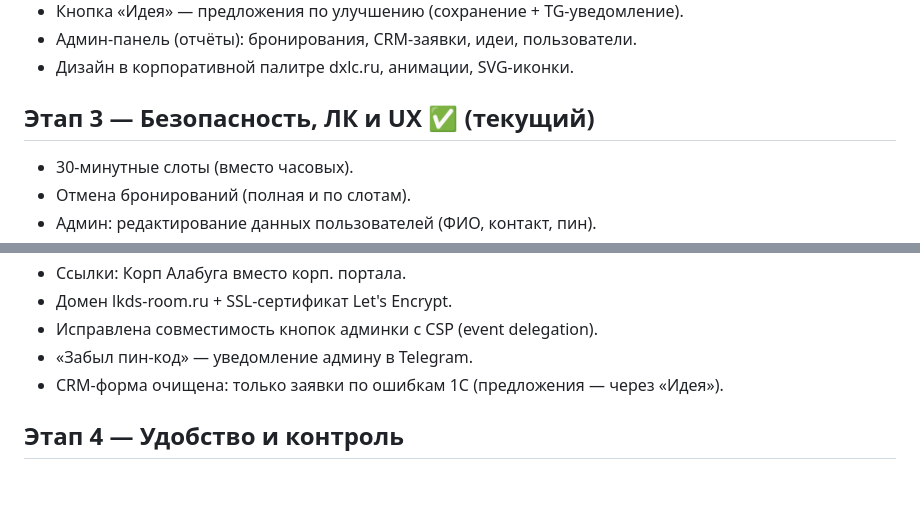
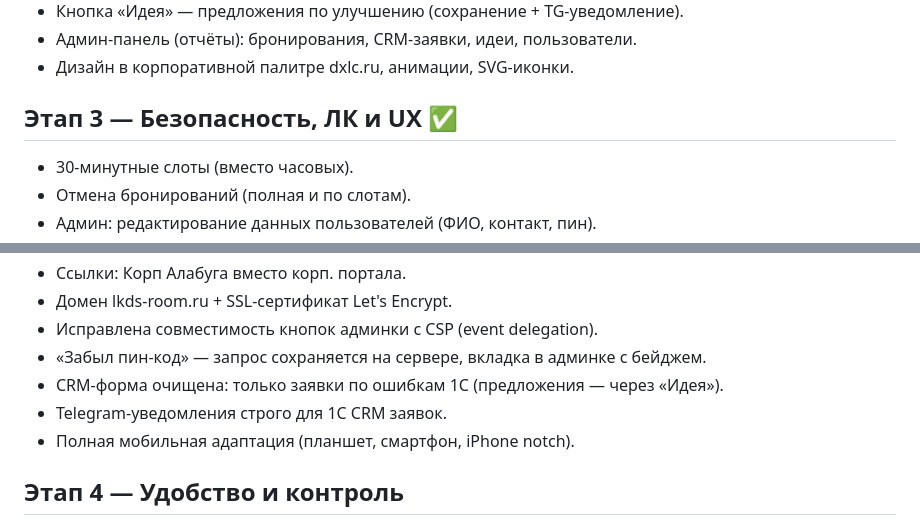
Before and after one commit to Leonid1095/lkds, a Markdown page: docs/ROADMAP.md, 2 parts joined by grey strips. GitHub-like rendering; blank space fills up the shorter version.

Commit message:
docs: финальная дорожная карта этапа 3
Co-Authored-By: Claude Opus 4.6 <noreply@anthropic.com>

```diff
--- a/docs/ROADMAP.md
+++ b/docs/ROADMAP.md
@@ -19,7 +19,7 @@
 - Админ-панель (отчёты): бронирования, CRM-заявки, идеи, пользователи.
 - Дизайн в корпоративной палитре dxlc.ru, анимации, SVG-иконки.
 
-## Этап 3 — Безопасность, ЛК и UX ✅ (текущий)
+## Этап 3 — Безопасность, ЛК и UX ✅
 - 30-минутные слоты (вместо часовых).
 - Отмена бронирований (полная и по слотам).
 - Админ: редактирование данных пользователей (ФИО, контакт, пин).
@@ -38,8 +38,10 @@
 - Ссылки: Корп Алабуга вместо корп. портала.
 - Домен lkds-room.ru + SSL-сертификат Let's Encrypt.
 - Исправлена совместимость кнопок админки с CSP (event delegation).
-- «Забыл пин-код» — уведомление админу в Telegram.
+- «Забыл пин-код» — запрос сохраняется на сервере, вкладка в админке с бейджем.
 - CRM-форма очищена: только заявки по ошибкам 1С (предложения — через «Идея»).
+- Telegram-уведомления строго для 1С CRM заявок.
+- Полная мобильная адаптация (планшет, смартфон, iPhone notch).
 
 ## Этап 4 — Удобство и контроль
 - Фильтры по неделе/месяцу в расписании.
```
